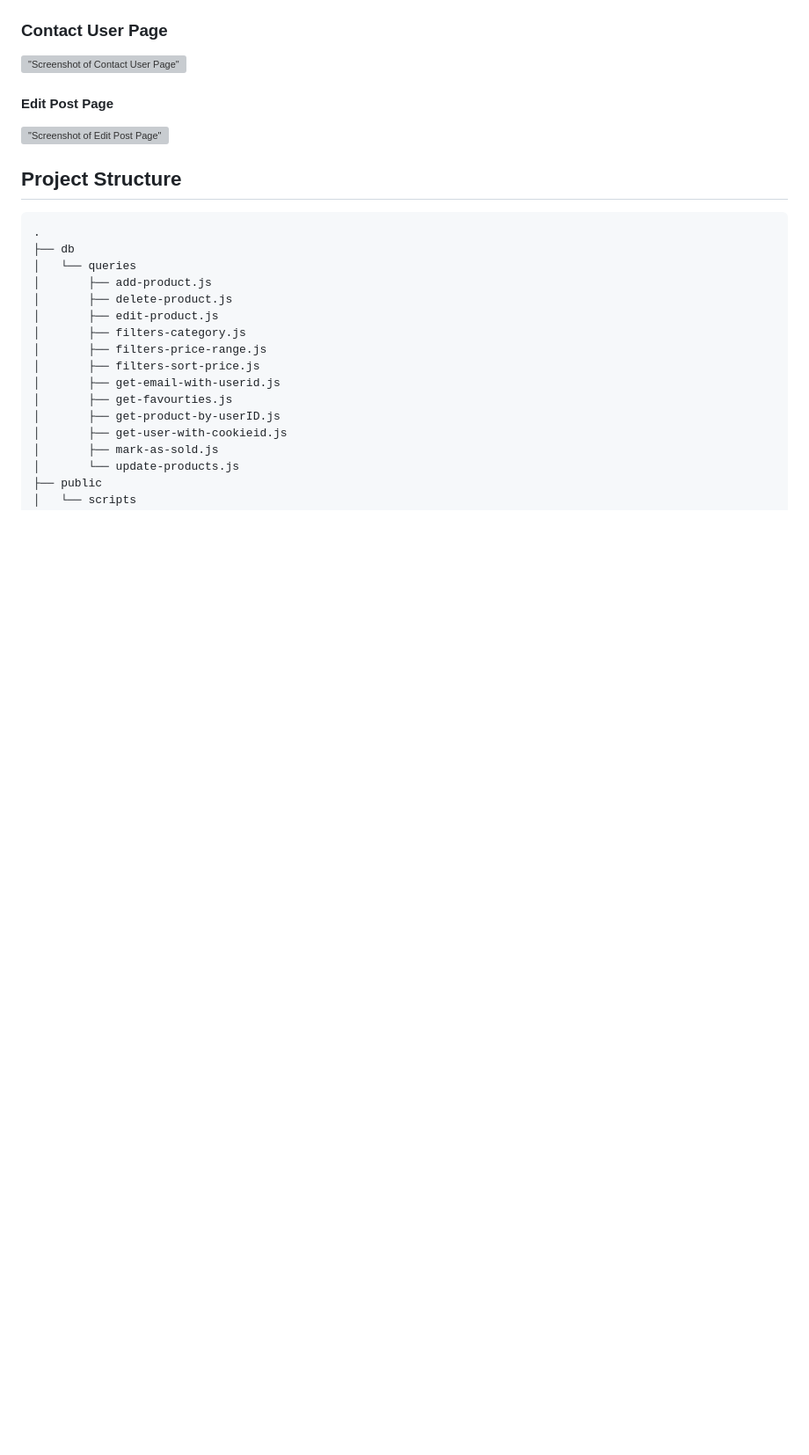
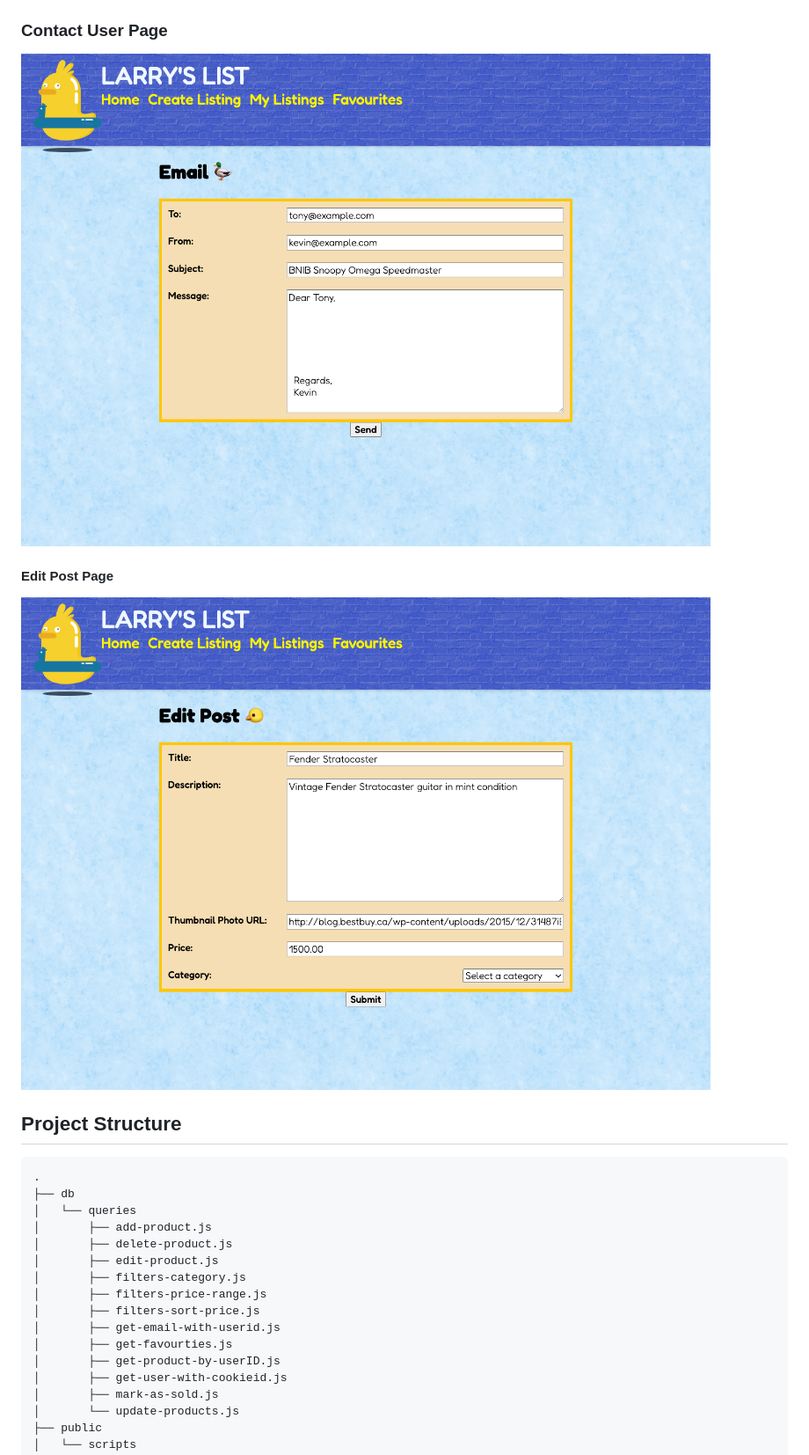
Before and after one commit to tonywchow/Buy-Sell-Website, a Markdown page: README.md, the part around the change printed below. Shown: that part at 88% size. Drawn GitHub-style; pictures changed too: db/docs/edit.png (added), db/docs/email.png (added); blank space fills up the shorter version; grey boxes are pictures that could not be loaded.

Commit message:
Add images to README

```diff
--- a/README.md
+++ b/README.md
@@ -28,11 +28,11 @@ Credits to image Lighthouse Labs Logo.
 
 ### Contact User Page
 
-!["Screenshot of Contact User Page"](./docs/)
+!["Screenshot of Contact User Page"](./db/docs/email.png)
 
 #### Edit Post Page
 
-!["Screenshot of Edit Post Page"](./docs/)
+!["Screenshot of Edit Post Page"](./db/docs/edit.png)
 
 ## Project Structure
 
```
Also changed, not shown: other parts of README.md (+5 -5 lines), db/docs/create.png (added), db/docs/favourites.png (added), db/docs/homepage.png (added), db/docs/mylisting.png (added).
